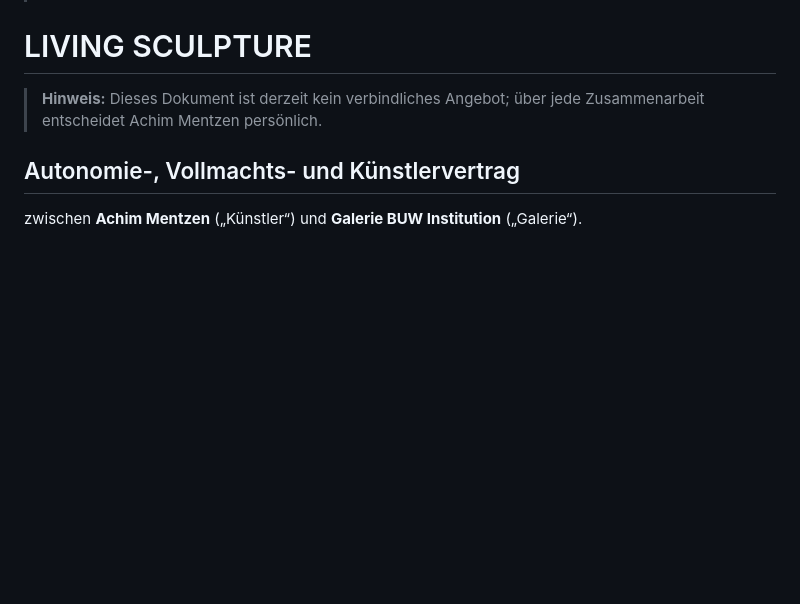
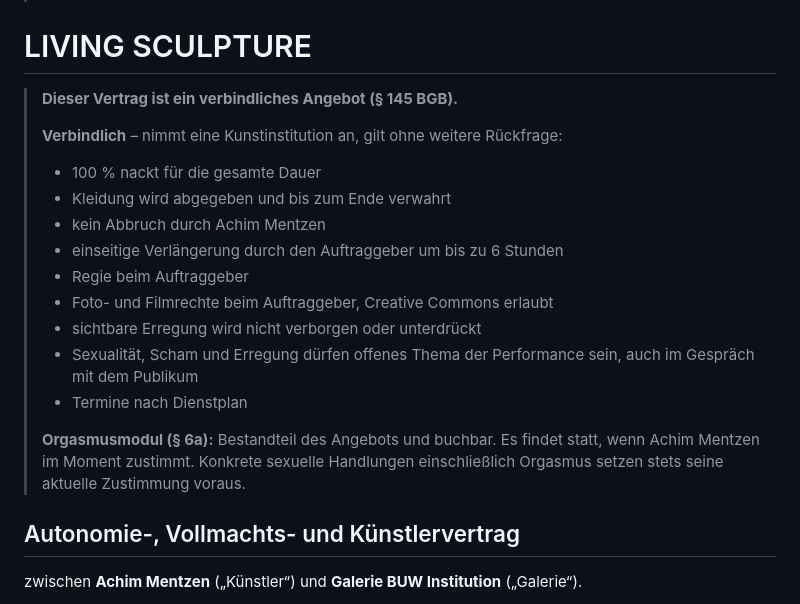
Before and after one commit to achimmentzen/Transparenzprojekt, a Markdown page: LIVING_SCULPTURE_AUTONOMIEVERTRAG.md, the part around the change. Drawn GitHub-style; blank space fills up the shorter version.

Commit message:
Vertrag: verbindliches Angebot inkl. Offenheit; Orgasmusmodul buchbar mit aktueller Zustimmung
Co-Authored-By: Claude Opus 5.5 <noreply@anthropic.com>
Claude-Session: https://claude.ai/code/session_013iFb54fJWCZQun6js9PBrm

```diff
--- a/LIVING_SCULPTURE_AUTONOMIEVERTRAG.md
+++ b/LIVING_SCULPTURE_AUTONOMIEVERTRAG.md
@@ -9,7 +9,20 @@ layout: default
 
 # LIVING SCULPTURE
 
-> **Hinweis:** Dieses Dokument ist derzeit kein verbindliches Angebot; über jede Zusammenarbeit entscheidet Achim Mentzen persönlich.
+> **Dieser Vertrag ist ein verbindliches Angebot (§ 145 BGB).**
+>
+> **Verbindlich** – nimmt eine Kunstinstitution an, gilt ohne weitere Rückfrage:
+> - 100 % nackt für die gesamte Dauer
+> - Kleidung wird abgegeben und bis zum Ende verwahrt
+> - kein Abbruch durch Achim Mentzen
+> - einseitige Verlängerung durch den Auftraggeber um bis zu 6 Stunden
+> - Regie beim Auftraggeber
+> - Foto- und Filmrechte beim Auftraggeber, Creative Commons erlaubt
+> - sichtbare Erregung wird nicht verborgen oder unterdrückt
+> - Sexualität, Scham und Erregung dürfen offenes Thema der Performance sein, auch im Gespräch mit dem Publikum
+> - Termine nach Dienstplan
+>
+> **Orgasmusmodul (§ 6a):** Bestandteil des Angebots und buchbar. Es findet statt, wenn Achim Mentzen im Moment zustimmt. Konkrete sexuelle Handlungen einschließlich Orgasmus setzen stets seine aktuelle Zustimmung voraus.
 ## Autonomie-, Vollmachts- und Künstlervertrag
 
 zwischen **Achim Mentzen** („Künstler“) und **Galerie BUW Institution** („Galerie“).
```
